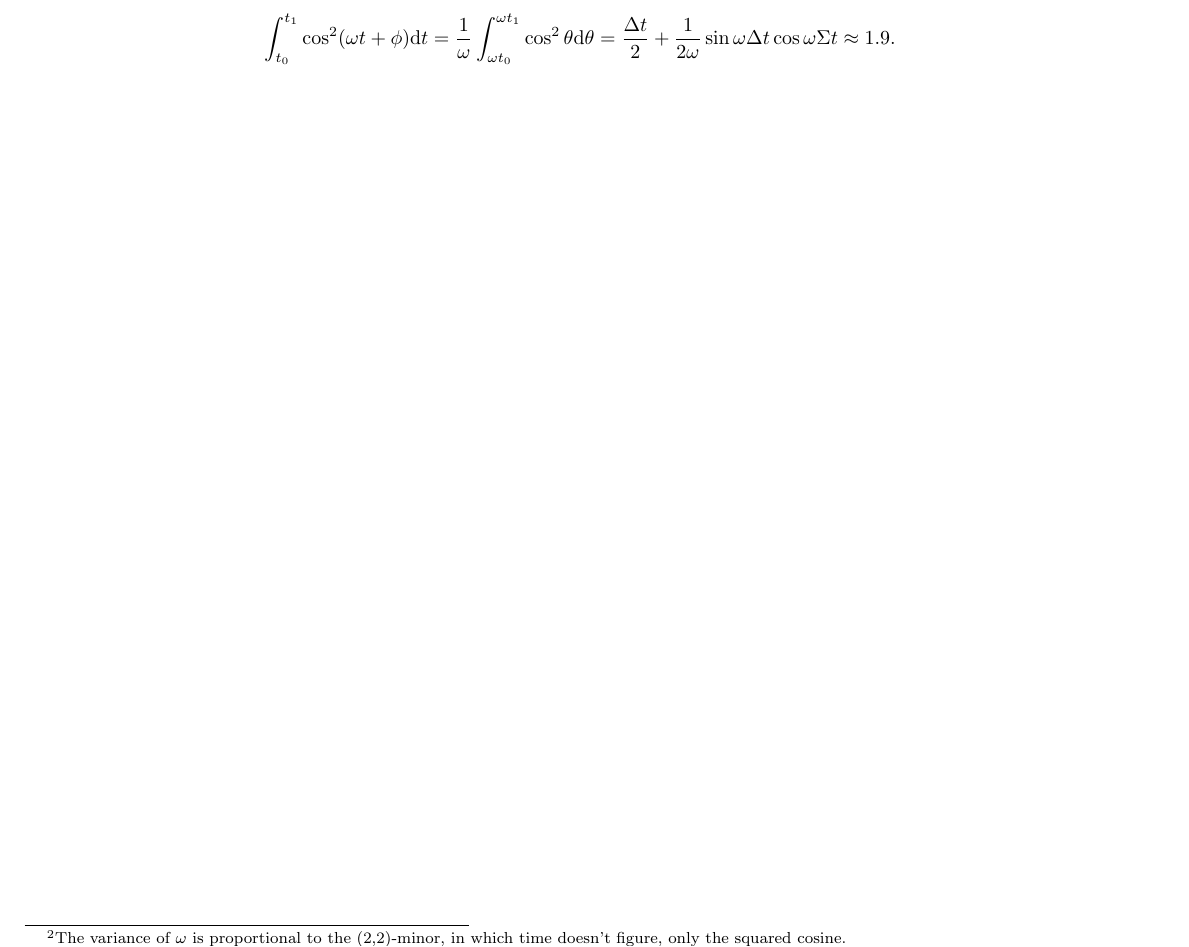
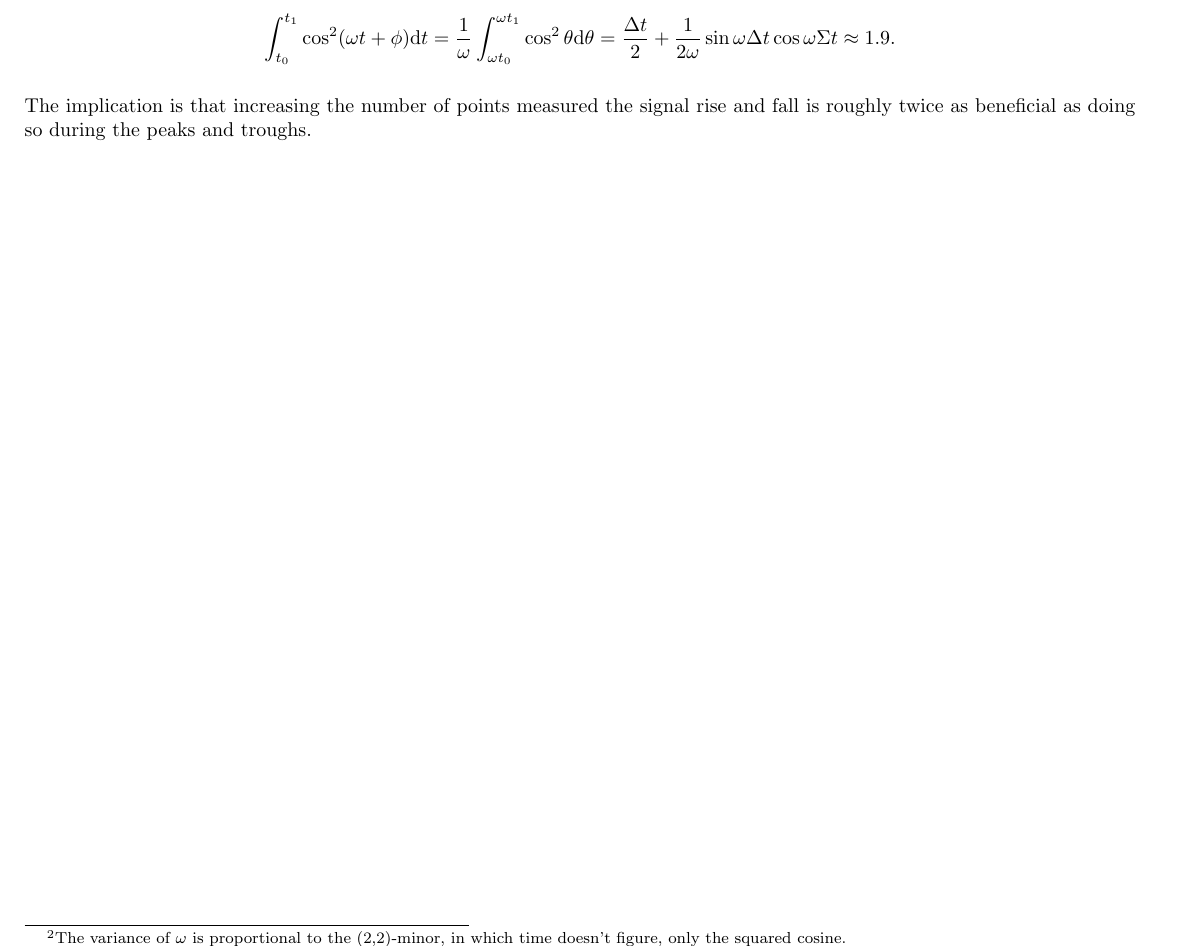
Before and after one commit to AlexAksentyev/EDM, a LaTeX document (MLE-sin_1_freq.tex): part of page 3 of 3, cut so that both start at the same text. Compiled offline with pdfLaTeX.

Commit message:
weight factor summary

```diff
--- a/MLE-sin_1_freq.tex
+++ b/MLE-sin_1_freq.tex
@@ -185,5 +185,7 @@ If we attribute each point a weight proportional to its Fisher information, i.e.
 	\int_{t_0}^{t_1}\cos^2(\omega t + \phi)\td t = \frac1\omega\int_{\omega t_0}^{\omega t_1} \cos^2\theta\td\theta = \frac{\Delta t}{2} + \frac{1}{2\omega}\sin\omega\Delta t\cos\omega\Sigma t \approx 1.9.
 \end{align*}
 
+The implication is that increasing the number of points measured the signal rise and fall is roughly twice as beneficial as doing so during the peaks and troughs.
+
 
 \end{document}
```
Also changed, not shown: MLE-sin_1_freq.pdf, 2 other files.
